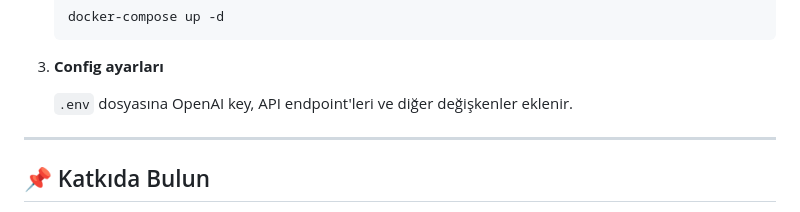
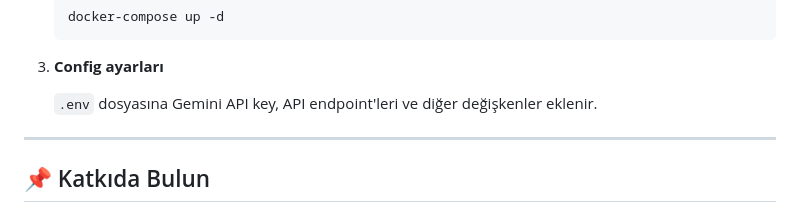
Before and after one commit to AhmetKoca32/Shoplytic, a Markdown page: README.md, the part around the change. GitHub-like rendering.

```diff
--- a/README.md
+++ b/README.md
@@ -99,7 +99,7 @@ Her bir modül için test senaryoları tanımlanmıştır:
 
 3. **Config ayarları**
 
-   `.env` dosyasına OpenAI key, API endpoint'leri ve diğer değişkenler eklenir.
+   `.env` dosyasına Gemini API key, API endpoint'leri ve diğer değişkenler eklenir.
 
 ---
 
```
